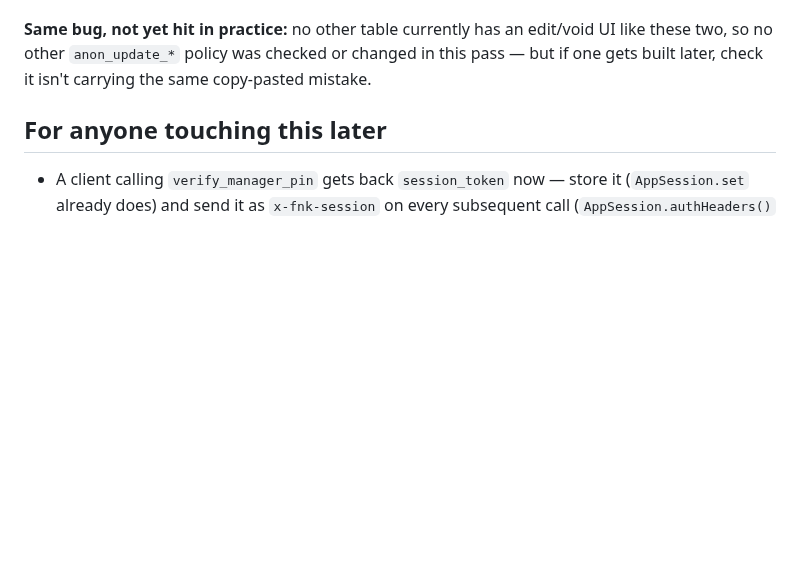
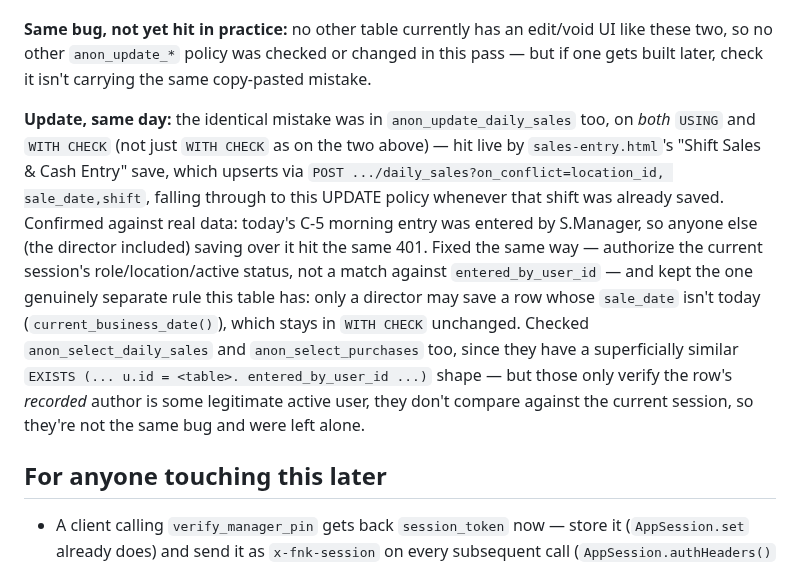
Before and after one commit to yasirriaz-beep/Entry-Screen, a Markdown page: reference/SECURITY_HARDENING.md, the part around the change. GitHub-like rendering; blank space fills up the shorter version.

Commit message:
Document RLS fix: shift sales edits blocked when editor != original author
Same copy-pasted ownership bug as the expense/purchase fix, but on
anon_update_daily_sales's USING clause too (not just WITH CHECK), hit via
sales-entry.html's upsert save path. Fixed directly in Supabase via
ALTER POLICY; this commit records it.

Co-Authored-By: Claude Sonnet 5 <noreply@anthropic.com>
Claude-Session: https://claude.ai/code/session_01EiD4zC1DWm1xS2Ge9j5aK1

```diff
--- a/reference/SECURITY_HARDENING.md
+++ b/reference/SECURITY_HARDENING.md
@@ -169,6 +169,25 @@ edit/void UI like these two, so no other `anon_update_*` policy was
 checked or changed in this pass — but if one gets built later, check it
 isn't carrying the same copy-pasted mistake.
 
+**Update, same day:** the identical mistake was in `anon_update_daily_sales`
+too, on *both* `USING` and `WITH CHECK` (not just `WITH CHECK` as on the
+two above) — hit live by `sales-entry.html`'s "Shift Sales & Cash Entry"
+save, which upserts via `POST .../daily_sales?on_conflict=location_id,
+sale_date,shift`, falling through to this UPDATE policy whenever that
+shift was already saved. Confirmed against real data: today's C-5 morning
+entry was entered by S.Manager, so anyone else (the director included)
+saving over it hit the same 401. Fixed the same way — authorize the
+current session's role/location/active status, not a match against
+`entered_by_user_id` — and kept the one genuinely separate rule this table
+has: only a director may save a row whose `sale_date` isn't today
+(`current_business_date()`), which stays in `WITH CHECK` unchanged.
+Checked `anon_select_daily_sales` and `anon_select_purchases` too, since
+they have a superficially similar `EXISTS (... u.id = <table>.
+entered_by_user_id ...)` shape — but those only verify the row's
+*recorded* author is some legitimate active user, they don't compare
+against the current session, so they're not the same bug and were left
+alone.
+
 ## For anyone touching this later
 
 - A client calling `verify_manager_pin` gets back `session_token` now —
```
